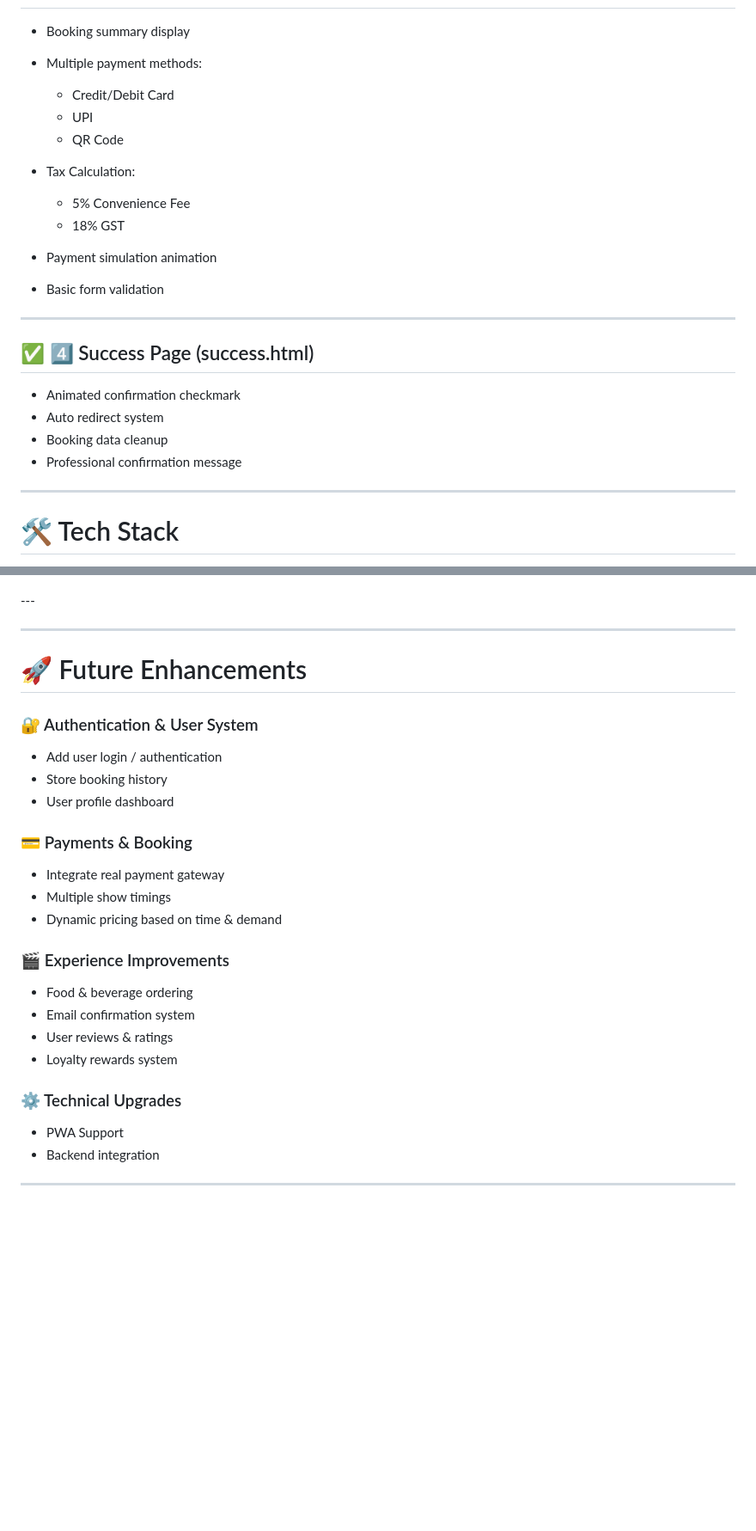
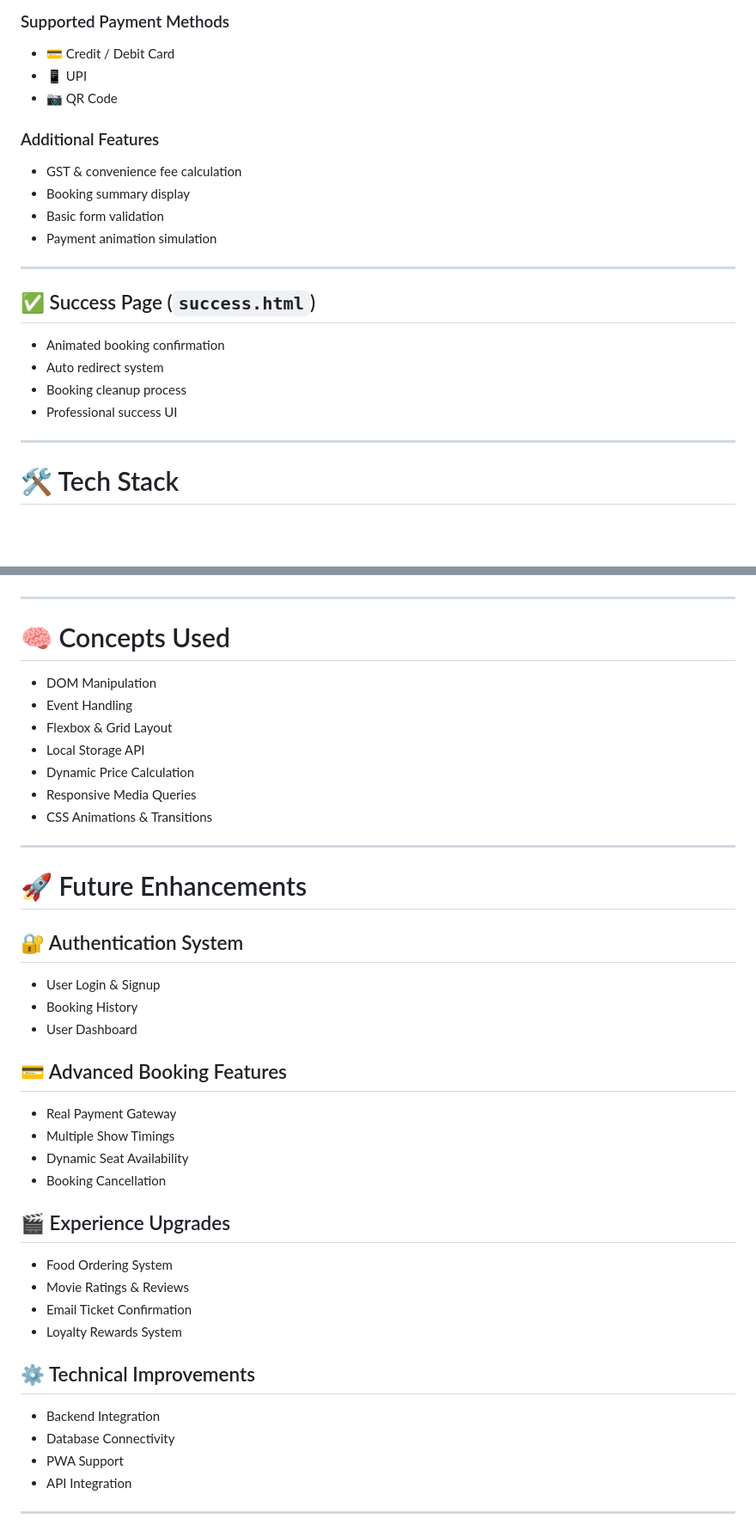
Before and after one commit to shahrishabh1513-jsk/bookmyseat-theatre-booking-system, a Markdown page: README.md, 2 parts joined by grey strips. Shown at 86% size. Rendered like a GitHub page; blank space fills up the shorter version.

```diff
--- a/README.md
+++ b/README.md
@@ -104,25 +149,25 @@ This project demonstrates strong frontend architecture, dynamic DOM manipulation
 
+### Supported Payment Methods
+
+- 💳 Credit / Debit Card
+- 📱 UPI
+- 📷 QR Code
+
+### Additional Features
+
+- GST & convenience fee calculation
 - Booking summary display
-- Multiple payment methods:
-  - Credit/Debit Card
-  - UPI
-  - QR Code
-
-- Tax Calculation:
-  - 5% Convenience Fee
-  - 18% GST
-
-- Payment simulation animation
 - Basic form validation
+- Payment animation simulation
 
 ---
 
-## ✅ 4️⃣ Success Page (success.html)
+## ✅ Success Page (`success.html`)
 
-- Animated confirmation checkmark
+- Animated booking confirmation
 - Auto redirect system
-- Booking data cleanup
-- Professional confirmation message
+- Booking cleanup process
+- Professional success UI
 
 ---
 
@@ -136,29 +181,43 @@ This project demonstrates strong frontend architecture, dynamic DOM manipulation
 </p>
+
 ---
+
+# 🧠 Concepts Used
+
+- DOM Manipulation
+- Event Handling
+- Flexbox & Grid Layout
+- Local Storage API
+- Dynamic Price Calculation
+- Responsive Media Queries
+- CSS Animations & Transitions
 
 ---
 
 # 🚀 Future Enhancements
 
-### 🔐 Authentication & User System
-- Add user login / authentication
-- Store booking history
-- User profile dashboard
+## 🔐 Authentication System
+- User Login & Signup
+- Booking History
+- User Dashboard
 
-### 💳 Payments & Booking
-- Integrate real payment gateway
-- Multiple show timings
-- Dynamic pricing based on time & demand
+## 💳 Advanced Booking Features
+- Real Payment Gateway
+- Multiple Show Timings
+- Dynamic Seat Availability
+- Booking Cancellation
 
-### 🎬 Experience Improvements
-- Food & beverage ordering
-- Email confirmation system
-- User reviews & ratings
-- Loyalty rewards system
+## 🎬 Experience Upgrades
+- Food Ordering System
+- Movie Ratings & Reviews
+- Email Ticket Confirmation
+- Loyalty Rewards System
 
-### ⚙️ Technical Upgrades
+## ⚙️ Technical Improvements
+- Backend Integration
+- Database Connectivity
 - PWA Support
-- Backend integration
+- API Integration
 
 ---
 
```
Also changed, not shown: other parts of README.md (+151 -64 lines).
